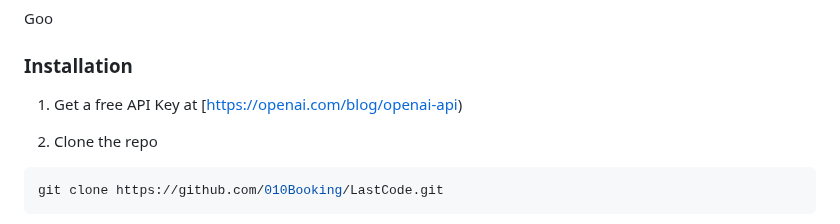
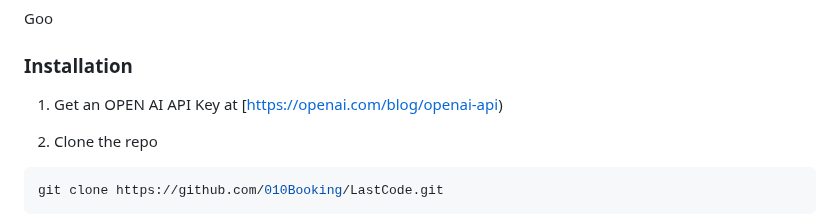
Before and after one commit to 010Booking/LastCode, a Markdown page: README.MD, the part around the change. Rendered like a GitHub page.

```diff
--- a/README.MD
+++ b/README.MD
@@ -79,7 +79,7 @@ Goo
 
 ### Installation
 
-1. Get a free API Key at [https://openai.com/blog/openai-api)
+1. Get an OPEN AI API Key at [https://openai.com/blog/openai-api)
 
 2. Clone the repo
 
```
